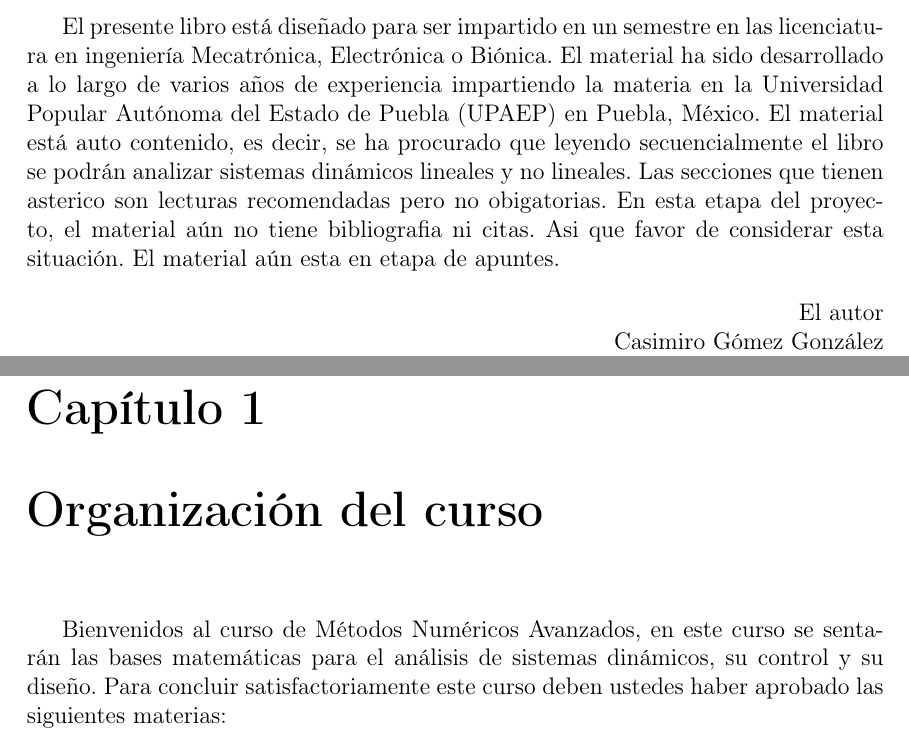
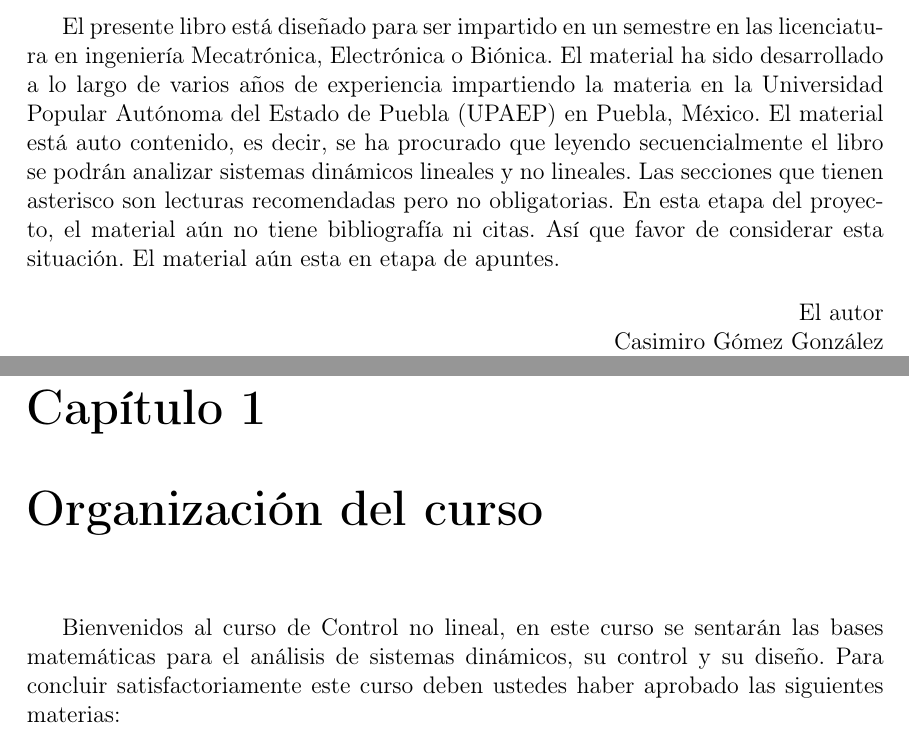
Before and after one commit to cashogomez/LibrosLatex, a LaTeX book (MetodosNumericosAvanzados/MNA.tex): two parts of pages 3 and 7 of 60, joined at a grey line, cut so that both start at the same text. Compiled offline with pdfLaTeX.

Commit message:
Cambia a Control no Lineal
Se Cambio la Materia Control No Lineal

```diff
--- a/MetodosNumericosAvanzados/MNA.tex
+++ b/MetodosNumericosAvanzados/MNA.tex
@@ -24,12 +24,12 @@
 
 
 
-\title{Métodos Numéricos Avanzados}
+\title{Control No Lineal}
 \author{Dr. Casimiro Gómez González\\
 	Facultad de Electrónica, UPAEP\\
                correo: casimiro.gomez@upaep.mx\\
                Tel: 222 229 9428}
-\date{Verano 2011}
+\date{Otoño de 2016}
 
 \begin{document}
 \frontmatter
@@ -41,8 +41,8 @@
 El presente libro está diseñado para ser impartido en un semestre en las licenciatura en ingeniería Mecatrónica, Electrónica o Biónica.
 El material ha sido desarrollado a lo largo de varios años de experiencia impartiendo la materia en la Universidad Popular Autónoma del
 Estado de Puebla (UPAEP) en Puebla, México. El material está auto contenido, es decir, se ha procurado que leyendo secuencialmente el
-libro se podrán analizar sistemas dinámicos lineales y no lineales. Las secciones que tienen asterico son lecturas recomendadas pero no
-obigatorias. En esta etapa del proyecto, el material aún no tiene bibliografia ni citas. Asi que favor de considerar esta situación. El
+libro se podrán analizar sistemas dinámicos lineales y no lineales. Las secciones que tienen asterisco son lecturas recomendadas pero no
+obligatorias. En esta etapa del proyecto, el material aún no tiene bibliografía ni citas. Así que favor de considerar esta situación. El
 material aún esta en etapa de apuntes.
 
 
@@ -58,8 +58,9 @@ Doctor en Ingeniería Mecatrónica
 \mainmatter
 
 \chapter{Organización del curso}
-Bienvenidos al curso de Métodos Numéricos Avanzados, en este curso se sentarán las bases matemáticas para el análisis de sistemas dinámicos,
+Bienvenidos al curso de Control no lineal, en este curso se sentarán las bases matemáticas para el análisis de sistemas dinámicos,
 su control y su diseño. Para concluir satisfactoriamente este curso deben ustedes haber aprobado las siguientes materias:
+
 \begin{itemize}
  \item Ecuaciones Diferenciales
  \item Álgebra Lineal
```
Also changed, not shown: MetodosNumericosAvanzados/MNA.pdf, 3 other files.
